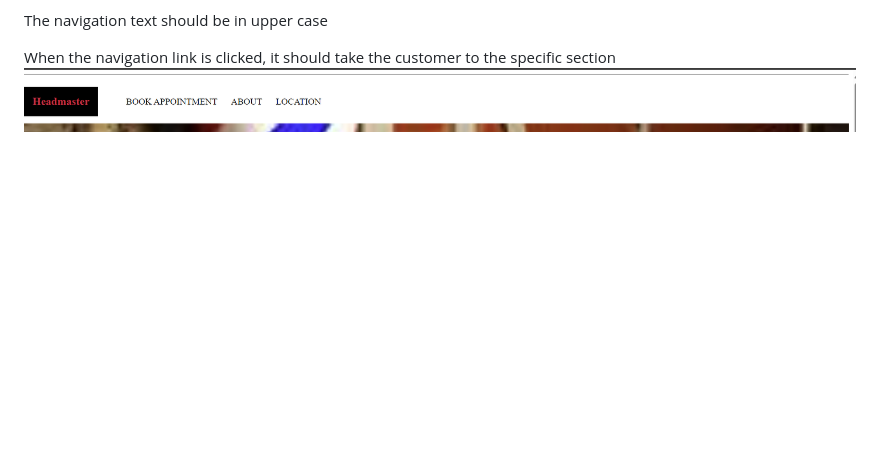
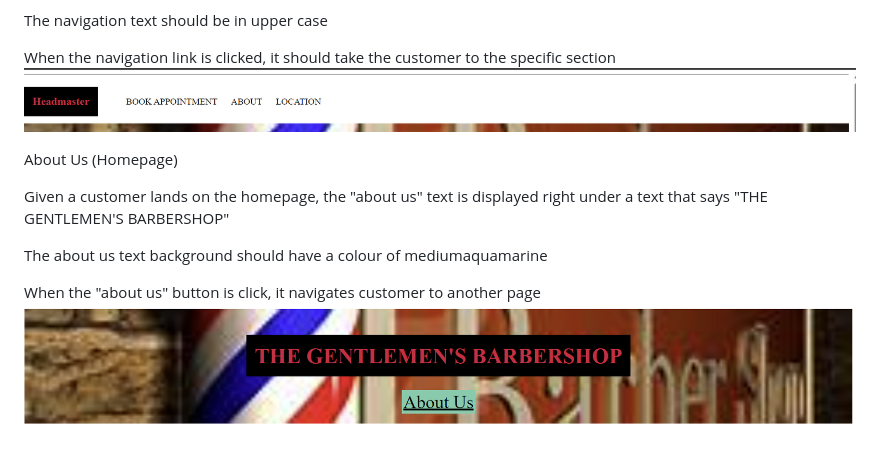
Before and after one commit to adebolafisayo/HeadMaster, a Markdown page: README.md, the part around the change. Rendered like a GitHub page; pictures changed too: image-2.png (added); blank space fills up the shorter version.

Commit message:
added about us feature and an image

```diff
--- a/README.md
+++ b/README.md
@@ -16,3 +16,12 @@ The navigation text should be in upper case
 
 When the navigation link is clicked, it should take the customer to the specific section
 ![alt text](image-1.png)
+
+About Us (Homepage)
+
+Given a customer lands on the homepage, the "about us" text is displayed right under a text that says "THE GENTLEMEN'S BARBERSHOP"
+
+The about us text background should have a colour of mediumaquamarine
+
+When the "about us" button is click, it navigates customer to another page
+![alt text](image-2.png)
```
